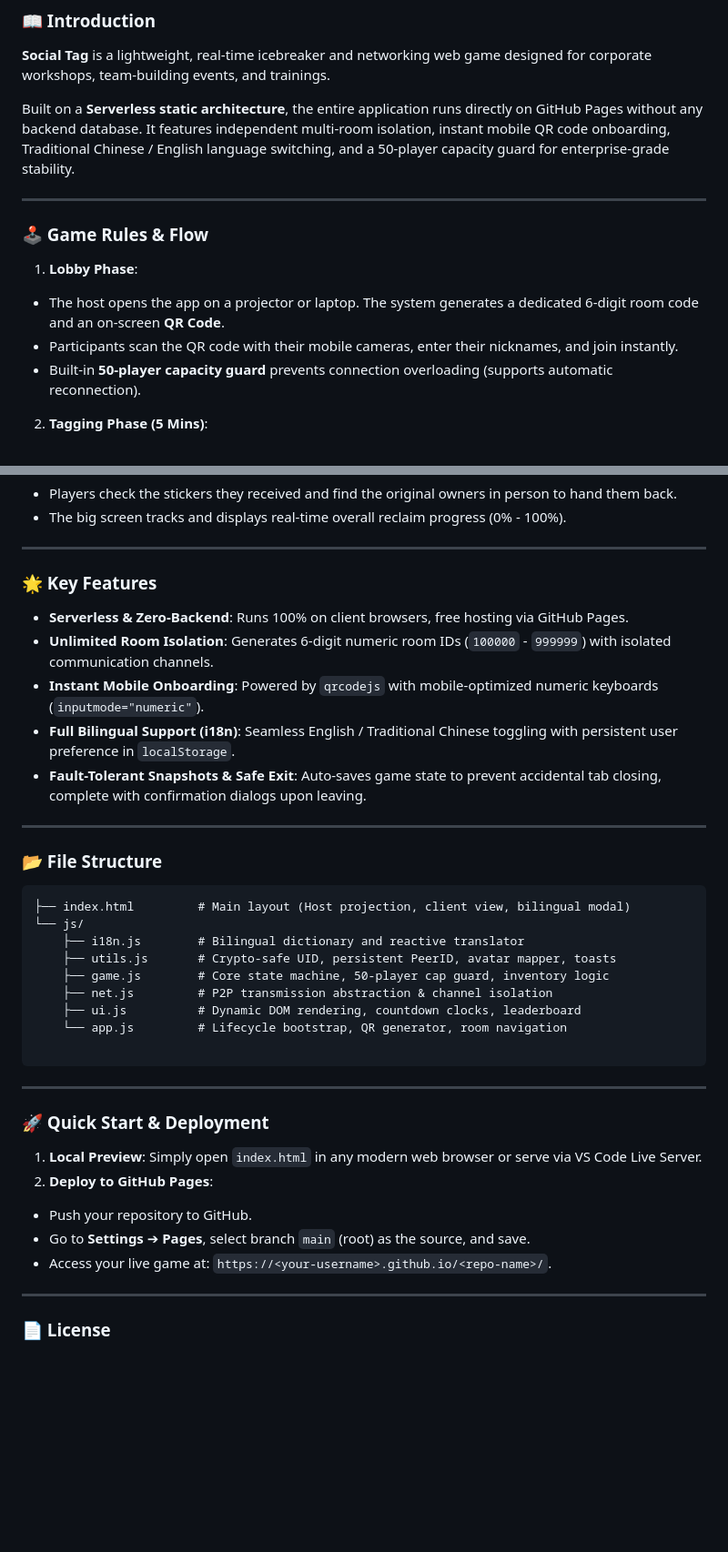
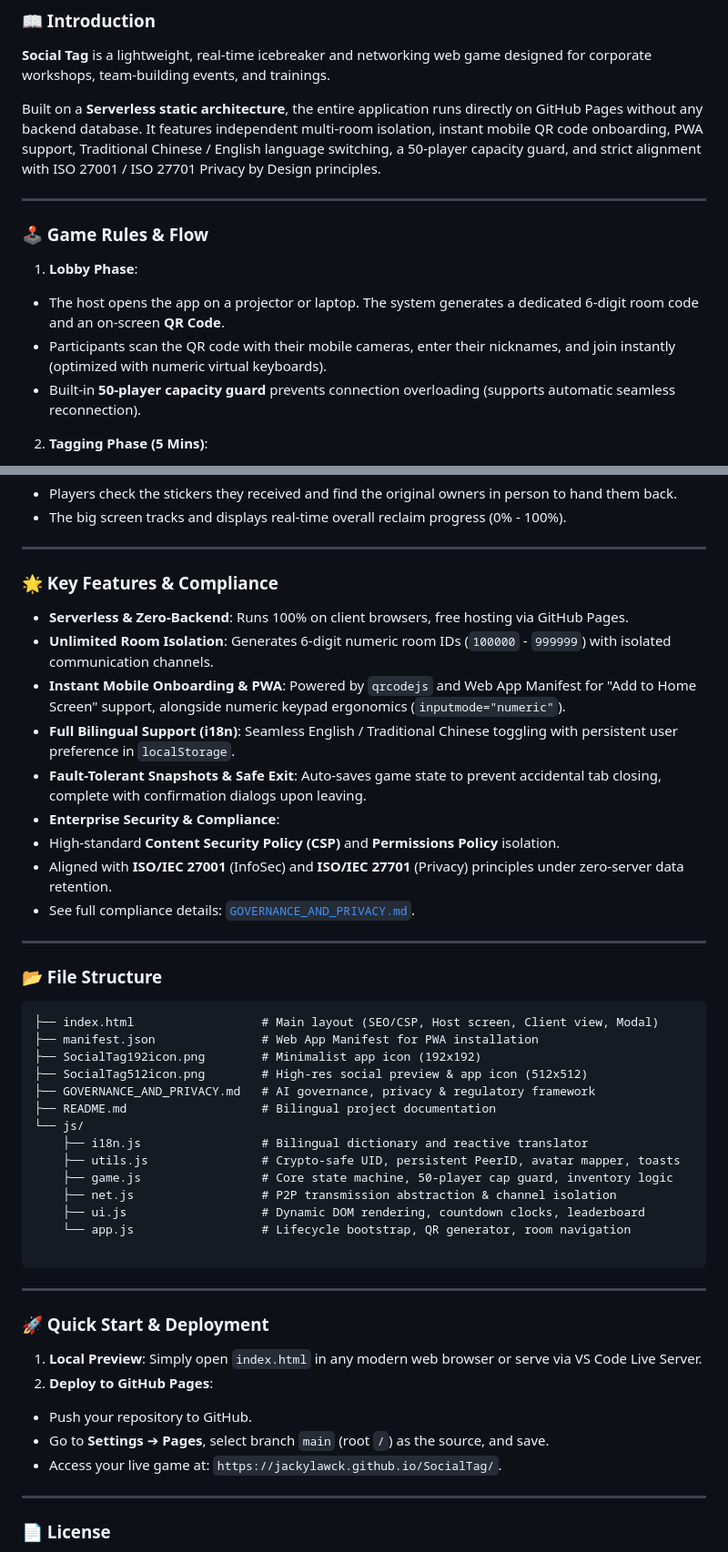
Before and after one commit to jackylawck/SocialTag, a Markdown page: README.md, 2 parts joined by grey strips. Shown at 91% size. Drawn GitHub-style; blank space fills up the shorter version.

````diff
--- a/README.md
+++ b/README.md
@@ -76,7 +85,7 @@
 
 **Social Tag** is a lightweight, real-time icebreaker and networking web game designed for corporate workshops, team-building events, and trainings.
 
-Built on a **Serverless static architecture**, the entire application runs directly on GitHub Pages without any backend database. It features independent multi-room isolation, instant mobile QR code onboarding, Traditional Chinese / English language switching, and a 50-player capacity guard for enterprise-grade stability.
+Built on a **Serverless static architecture**, the entire application runs directly on GitHub Pages without any backend database. It features independent multi-room isolation, instant mobile QR code onboarding, PWA support, Traditional Chinese / English language switching, a 50-player capacity guard, and strict alignment with ISO 27001 / ISO 27701 Privacy by Design principles.
 
 ---
 
@@ -84,8 +93,8 @@ Built on a **Serverless static architecture**, the entire application runs direc
 
 1. **Lobby Phase**:
 * The host opens the app on a projector or laptop. The system generates a dedicated 6-digit room code and an on-screen **QR Code**.
-* Participants scan the QR code with their mobile cameras, enter their nicknames, and join instantly.
-* Built-in **50-player capacity guard** prevents connection overloading (supports automatic reconnection).
+* Participants scan the QR code with their mobile cameras, enter their nicknames, and join instantly (optimized with numeric virtual keyboards).
+* Built-in **50-player capacity guard** prevents connection overloading (supports automatic seamless reconnection).
 
 
 2. **Tagging Phase (5 Mins)**:
@@ -109,27 +118,38 @@ Built on a **Serverless static architecture**, the entire application runs direc
 
 ---
 
-### 🌟 Key Features
+### 🌟 Key Features & Compliance
 
 * **Serverless & Zero-Backend**: Runs 100% on client browsers, free hosting via GitHub Pages.
 * **Unlimited Room Isolation**: Generates 6-digit numeric room IDs (`100000` - `999999`) with isolated communication channels.
-* **Instant Mobile Onboarding**: Powered by `qrcodejs` with mobile-optimized numeric keyboards (`inputmode="numeric"`).
+* **Instant Mobile Onboarding & PWA**: Powered by `qrcodejs` and Web App Manifest for "Add to Home Screen" support, alongside numeric keypad ergonomics (`inputmode="numeric"`).
 * **Full Bilingual Support (i18n)**: Seamless English / Traditional Chinese toggling with persistent user preference in `localStorage`.
 * **Fault-Tolerant Snapshots & Safe Exit**: Auto-saves game state to prevent accidental tab closing, complete with confirmation dialogs upon leaving.
+* **Enterprise Security & Compliance**:
+* High-standard **Content Security Policy (CSP)** and **Permissions Policy** isolation.
+* Aligned with **ISO/IEC 27001** (InfoSec) and **ISO/IEC 27701** (Privacy) principles under zero-server data retention.
+* See full compliance details: [`GOVERNANCE_AND_PRIVACY.md`](https://www.google.com/search?q=./GOVERNANCE_AND_PRIVACY.md&utm_source=gemini).
+
+
 
 ---
 
 ### 📂 File Structure
 
 ```text
-├── index.html         # Main layout (Host projection, client view, bilingual modal)
+├── index.html                  # Main layout (SEO/CSP, Host screen, Client view, Modal)
+├── manifest.json               # Web App Manifest for PWA installation
+├── SocialTag192icon.png        # Minimalist app icon (192x192)
+├── SocialTag512icon.png        # High-res social preview & app icon (512x512)
+├── GOVERNANCE_AND_PRIVACY.md   # AI governance, privacy & regulatory framework
+├── README.md                   # Bilingual project documentation
 └── js/
-    ├── i18n.js        # Bilingual dictionary and reactive translator
-    ├── utils.js       # Crypto-safe UID, persistent PeerID, avatar mapper, toasts
-    ├── game.js        # Core state machine, 50-player cap guard, inventory logic
-    ├── net.js         # P2P transmission abstraction & channel isolation
-    ├── ui.js          # Dynamic DOM rendering, countdown clocks, leaderboard
-    └── app.js         # Lifecycle bootstrap, QR generator, room navigation
+    ├── i18n.js                 # Bilingual dictionary and reactive translator
+    ├── utils.js                # Crypto-safe UID, persistent PeerID, avatar mapper, toasts
+    ├── game.js                 # Core state machine, 50-player cap guard, inventory logic
+    ├── net.js                  # P2P transmission abstraction & channel isolation
+    ├── ui.js                   # Dynamic DOM rendering, countdown clocks, leaderboard
+    └── app.js                  # Lifecycle bootstrap, QR generator, room navigation
 
 ```
 
@@ -141,8 +161,8 @@ Built on a **Serverless static architecture**, the entire application runs direc
 Simply open `index.html` in any modern web browser or serve via VS Code Live Server.
 2. **Deploy to GitHub Pages**:
 * Push your repository to GitHub.
-* Go to **Settings** ➔ **Pages**, select branch `main` (root) as the source, and save.
-* Access your live game at: `https://<your-username>.github.io/<repo-name>/`.
+* Go to **Settings** ➔ **Pages**, select branch `main` (root `/`) as the source, and save.
+* Access your live game at: `https://jackylawck.github.io/SocialTag/`.
 
 
 
````
Also changed, not shown: other parts of README.md (+25 -16 lines).
